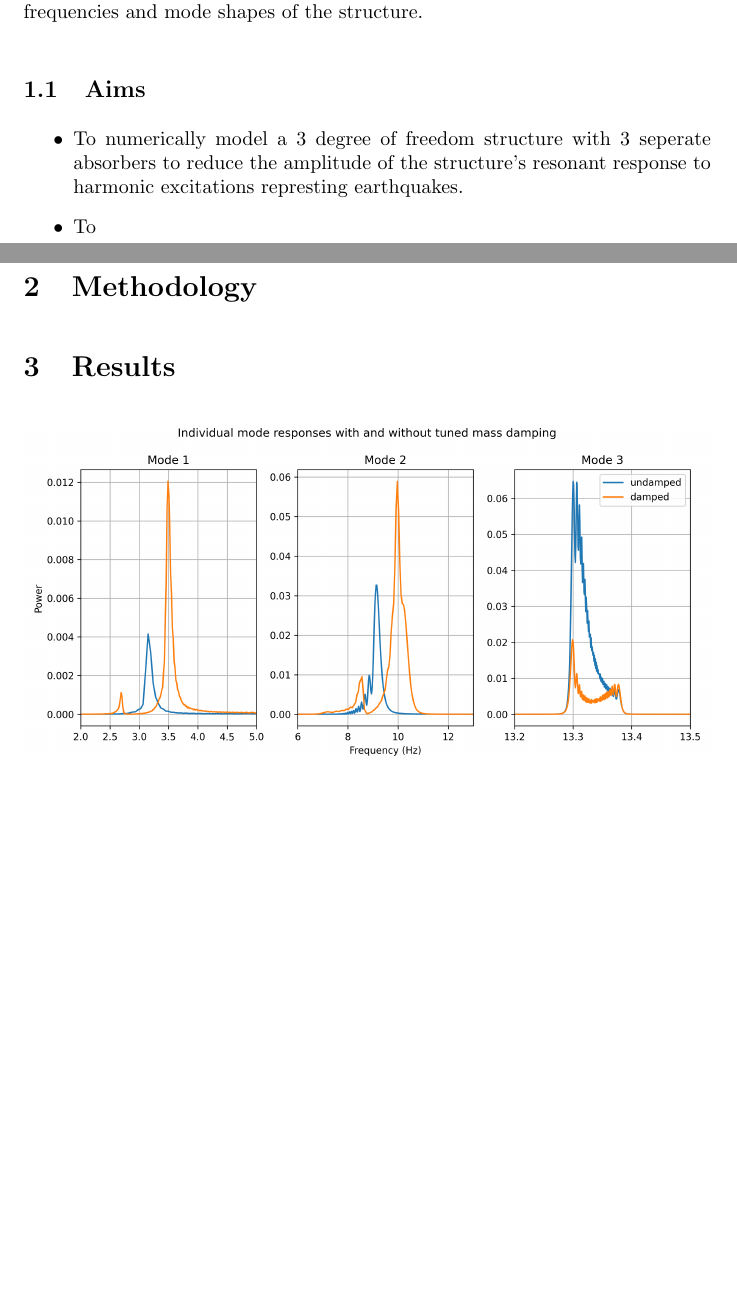
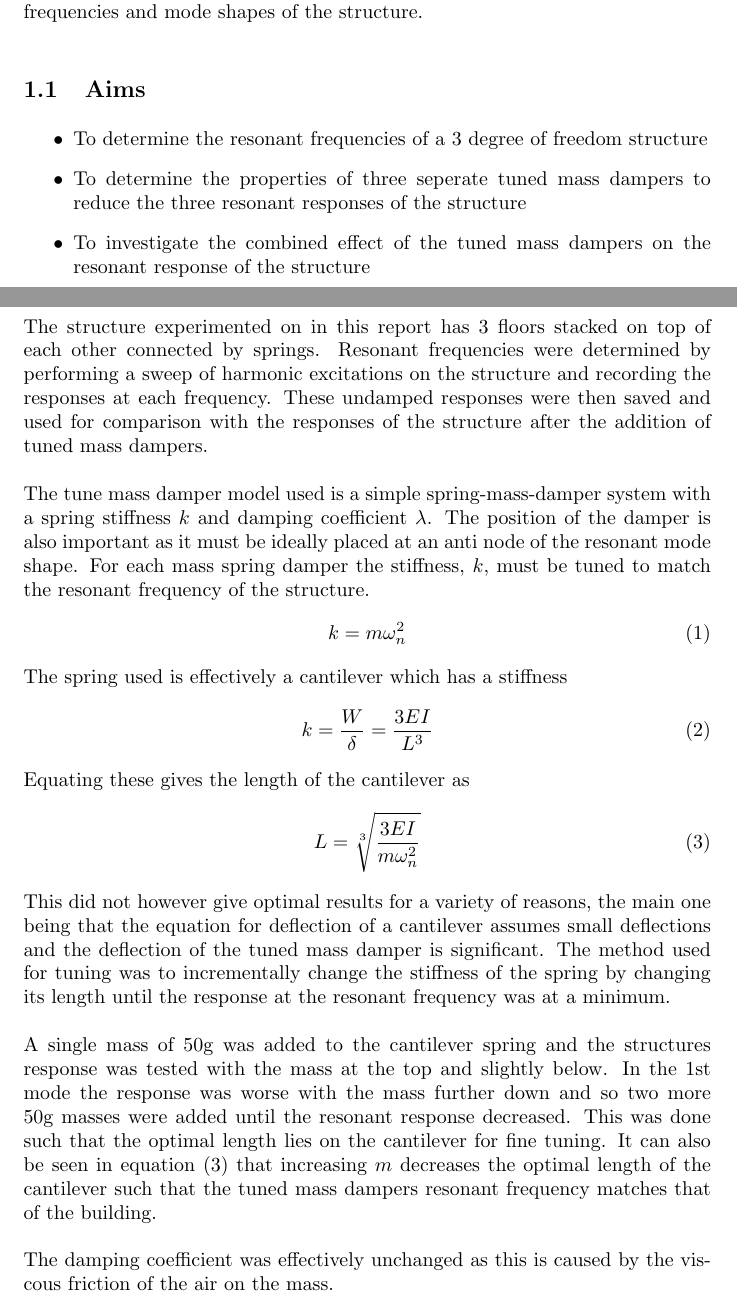
Before and after one commit to lpender3672/MEng-CW, a LaTeX paper (IB/Extended Coursework/report.tex): two parts of pages 1 and 2 of 3 before the commit and two parts of pages 1 and 2 of 4 after it, joined at a grey line, cut so that both start at the same text, the shorter picture padded with empty space. Compiled offline with pdfLaTeX.

Commit message:
finished method on report

```diff
--- a/IB/Extended Coursework/report.tex
+++ b/IB/Extended Coursework/report.tex
@@ -1,5 +1,5 @@
 
-\documentclass{article}
+\documentclass[9pt]{article}
 
 \usepackage[utf8]{inputenc}
 
@@ -38,10 +40,40 @@ The response of a structure to a harmonic excitation is determined by the resona
 \subsection{Aims}
 
 \begin{itemize}
-\item To numerically model a 3 degree of freedom structure with 3 seperate absorbers to reduce the amplitude of the structure's resonant response to harmonic excitations represting earthquakes.
-\item To
+\item To determine the resonant frequencies of a 3 degree of freedom structure
+\item To determine the properties of three seperate tuned mass dampers to reduce the three resonant responses of the structure
+\item To investigate the combined effect of the tuned mass dampers on the resonant response of the structure
 \end{itemize}
 
-\section{Methodology}
+\section{Methodology and theory}
+% Summary of theory and information to reproduce
 
-% Summary of theory and information to reproduce
+The structure experimented on in this report has 3 floors stacked on top of each other connected by springs.
+Resonant frequencies were determined by performing a sweep of harmonic excitations on the structure and recording the responses at each frequency.
+These undamped responses were then saved and used for comparison with the responses of the structure after the addition of tuned mass dampers.
+
+The tune mass damper model used is a simple spring-mass-damper system with a spring stiffness $k$ and damping coefficient $\lambda$.
+The position of the damper is also important as it must be ideally placed at an anti node of the resonant mode shape.
+For each mass spring damper the stiffness, $k$, must be tuned to match the resonant frequency of the structure.
+\begin{equation}
+    k = m\omega_n^2
+\end{equation}
+The spring used is effectively a cantilever which has a stiffness
+\begin{equation}
+    k = \frac{W}{\delta} = \frac{3EI}{L^3}
+\end{equation}
+Equating these gives the length of the cantilever as
+\begin{equation}
+    L = \sqrt[3]{\frac{3EI}{m\omega_n^2}}
+\end{equation}
+This did not however give optimal results for a variety of reasons, the main one being that the equation for deflection
+of a cantilever assumes small deflections and the deflection of the tuned mass damper is significant.
+The method used for tuning was to incrementally change the stiffness of the spring by changing its length until the response
+at the resonant frequency was at a minimum.
+
+A single mass of 50g was added to the cantilever spring and the structures response was tested with the mass at the top and slightly below.
+In the 1st mode the response was worse with the mass further down and so two more 50g masses were added until the resonant response decreased.
+This was done such that the optimal length lies on the cantilever for fine tuning. It can also be seen in equation (3) that increasing $m$
+decreases the optimal length of the cantilever such that the tuned mass dampers resonant frequency matches that of the building.
+
+The damping coefficient was effectively unchanged as this is caused by the viscous friction of the air on the mass.
```
Also changed, not shown: IB/Extended Coursework/combined_full_sweep.png, IB/Extended Coursework/modes.png, IB/Extended Coursework/report.tex (17 more changed lines), 2 other files.
